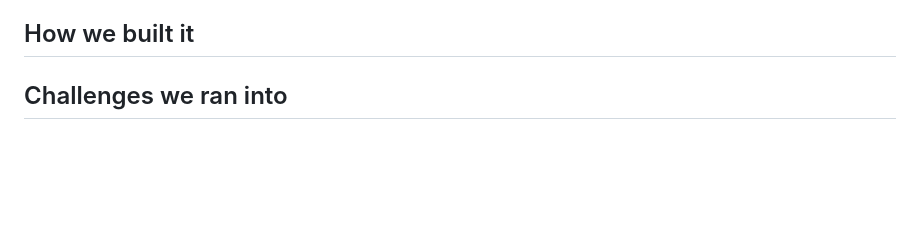
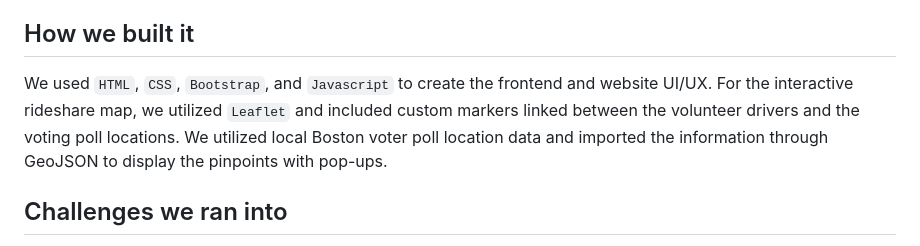
Before and after one commit to ethan2717/drive-the-vote, a Markdown page: README.md, the part around the change. Drawn GitHub-style; blank space fills up the shorter version.

```diff
--- a/README.md
+++ b/README.md
@@ -7,6 +7,7 @@ This project was inspired by the issue of low voter turnout. Many potential vote
 Our project connects a need to a solution. The need is transportation to the polls. Our solution is a web service that allows voters who need a ride to a polling place to view nearby volunteer drivers and request a ride **completely free of charge**. Additional functionality includes a form to allow volunteers to sign up to drive, an option to donate money, and a link to register to vote if the user had not done so previously.
 
 ## How we built it
+We used `HTML`, `CSS`, `Bootstrap`, and `Javascript` to create the frontend and website UI/UX. For the interactive rideshare map, we utilized `Leaflet` and included custom markers linked between the volunteer drivers and the voting poll locations. We utilized local Boston voter poll location data and imported the information through GeoJSON to display the pinpoints with pop-ups.
 
 ## Challenges we ran into
 Our goal in the Civic Tech Hackathon was to stretch our learning through the experimentation of new technologies. This was our first time working with the Twilio API with SMS messaging to notify individuals when they sign up to be a volunteer driver for polls. We ran into issues trying to link the Twilio API to our frontend where our Formspree API recognized that the sign up was submitted, but Twilio did not. We later figured out that our submit button was not linked directly to the TWilio API, so that's the notification did not send. Also, it was some of our first times working with Leaflet to create our interactive driver and poll location map. At first, we struggled to link the live car tracker to the following endpoints: driver location and poll location. After some time, we figured out how to integrate the live car tracker and linked it between the two endpoints through Leaflet's geolocation features.
```
